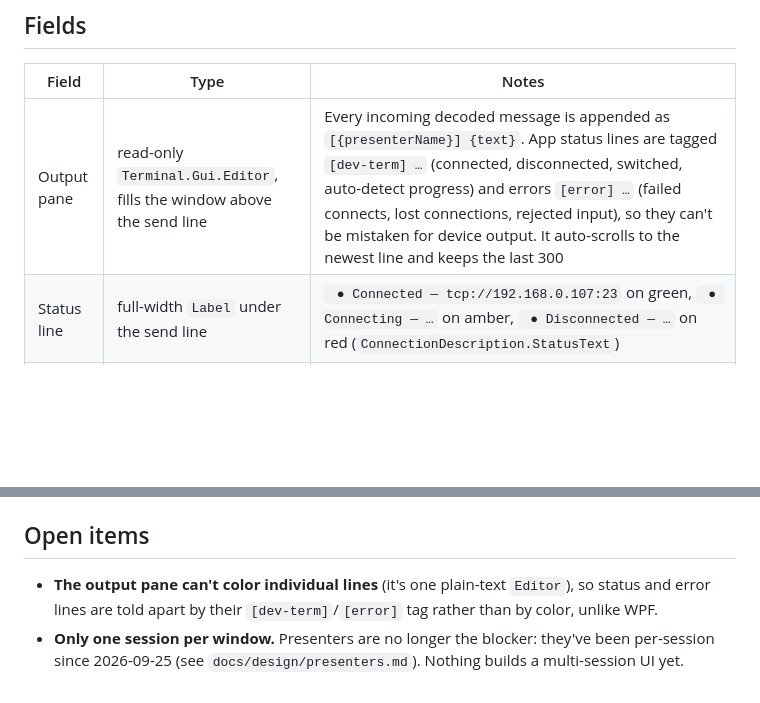
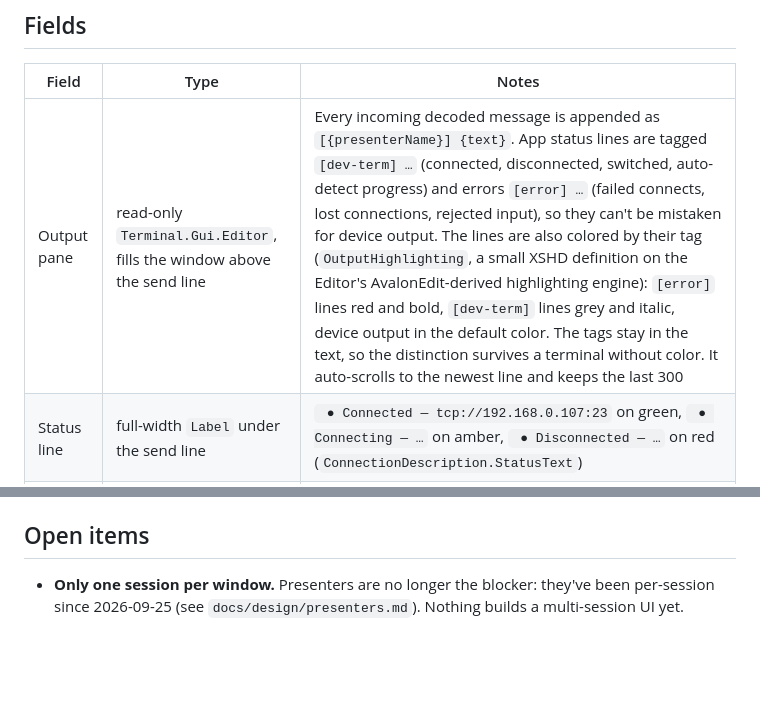
Before and after one commit to OutOfBandDevelopment/dev-term, a Markdown page: docs/specs/tui-main-screen.md, 2 parts joined by grey strips. Rendered like a GitHub page; blank space fills up the shorter version.

```diff
--- a/docs/specs/tui-main-screen.md
+++ b/docs/specs/tui-main-screen.md
@@ -11,7 +11,7 @@ life of the process: a scrolling output pane, a send line, and a `File` menu.
 
 | Field | Type | Notes |
 |---|---|---|
-| Output pane | read-only `Terminal.Gui.Editor`, fills the window above the send line | Every incoming decoded message is appended as `[{presenterName}] {text}`. App status lines are tagged `[dev-term] …` (connected, disconnected, switched, auto-detect progress) and errors `[error] …` (failed connects, lost connections, rejected input), so they can't be mistaken for device output. It auto-scrolls to the newest line and keeps the last 300 |
+| Output pane | read-only `Terminal.Gui.Editor`, fills the window above the send line | Every incoming decoded message is appended as `[{presenterName}] {text}`. App status lines are tagged `[dev-term] …` (connected, disconnected, switched, auto-detect progress) and errors `[error] …` (failed connects, lost connections, rejected input), so they can't be mistaken for device output. The lines are also colored by their tag (`OutputHighlighting`, a small XSHD definition on the Editor's AvalonEdit-derived highlighting engine): `[error]` lines red and bold, `[dev-term]` lines grey and italic, device output in the default color. The tags stay in the text, so the distinction survives a terminal without color. It auto-scrolls to the newest line and keeps the last 300 |
 | Status line | full-width `Label` under the send line | ` ● Connected — tcp://192.168.0.107:23` on green, ` ● Connecting — …` on amber, ` ● Disconnected — …` on red (`ConnectionDescription.StatusText`) |
 | `Send:` | `TextField`, fills the remaining width next to the `Send:` label | Disabled whenever the session isn't open; cleared immediately on Enter, before the send even completes; Up/Down recall prior sent lines (a shared `SendHistory`, 100 entries, in-memory only; a line identical to the one just before it isn't recorded again) — no visible drop-down, since Terminal.Gui 2.5.0 has no combo box |
 
@@ -92,7 +92,5 @@ points:
 
 ## Open items
 
-- **The output pane can't color individual lines** (it's one plain-text `Editor`), so status and error
-  lines are told apart by their `[dev-term]`/`[error]` tag rather than by color, unlike WPF.
 - **Only one session per window.** Presenters are no longer the blocker: they've been per-session since 2026-09-25
   (see `docs/design/presenters.md`). Nothing builds a multi-session UI yet.
```
Also changed, not shown: docs/changes/2026-09-25.md (+15 -0 lines), docs/user-guide/images/tui-main-disconnected.png, 3 other files.
